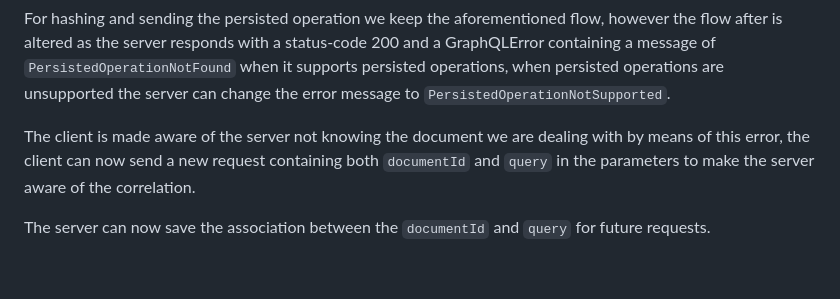
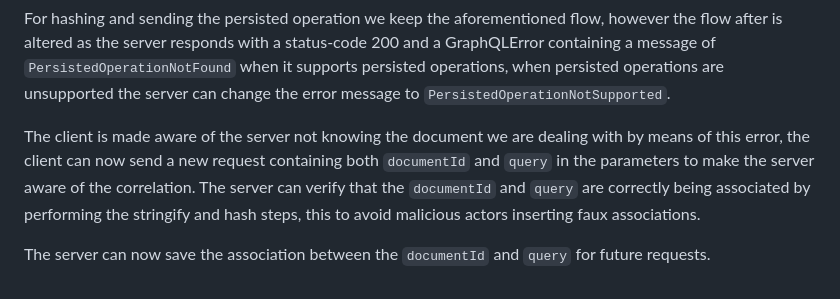
Before and after one commit to graphql/graphql-over-http, a Markdown page: rfcs/PersistedOperations.md, the part around the change. Drawn GitHub-style.

Commit message:
Add note about server side verification

```diff
--- a/rfcs/PersistedOperations.md
+++ b/rfcs/PersistedOperations.md
@@ -51,6 +51,8 @@ responds with a status-code 200 and a GraphQLError containing a message of `Pers
 operations, when persisted operations are unsupported the server can change the error message to `PersistedOperationNotSupported`.
 
 The client is made aware of the server not knowing the document we are dealing with by means of this error, the client can now send
-a new request containing both `documentId` and `query` in the parameters to make the server aware of the correlation.
+a new request containing both `documentId` and `query` in the parameters to make the server aware of the correlation. The server can
+verify that the `documentId` and `query` are correctly being associated by performing the stringify and hash steps, this to avoid
+malicious actors inserting faux associations.
 
 The server can now save the association between the `documentId` and `query` for future requests.
```
